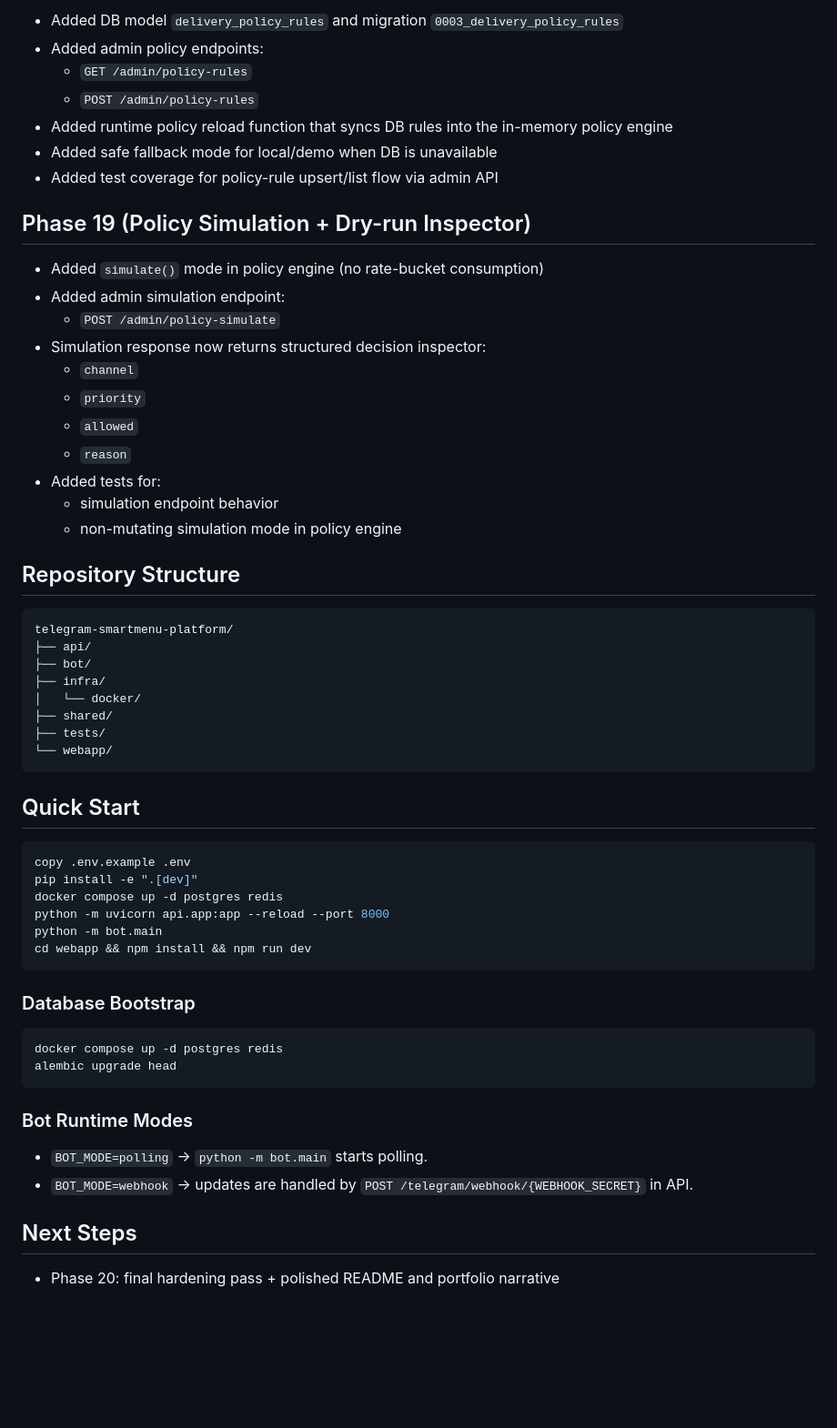
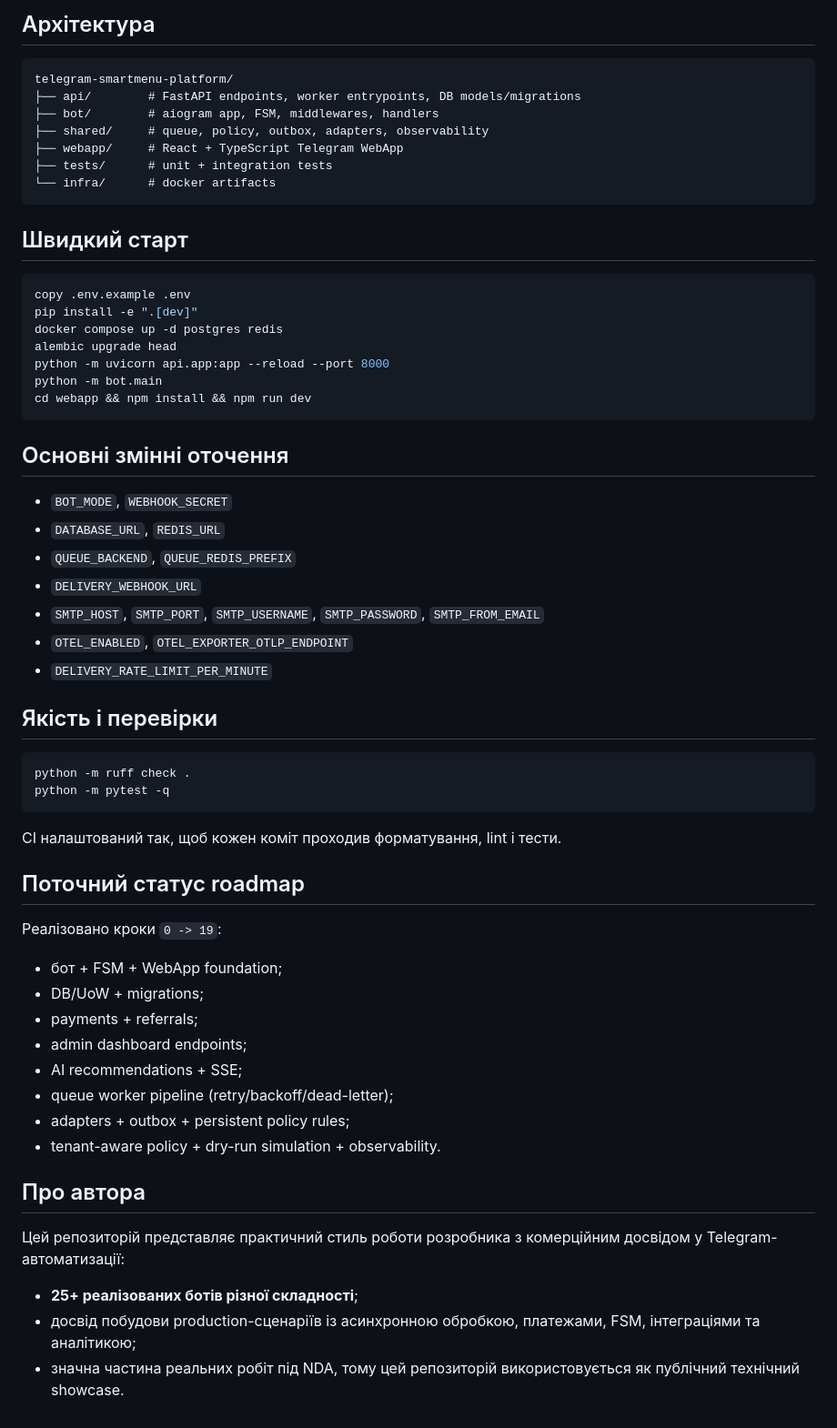
Before and after one commit to eelF1k/telegram-smartmenu-platform, a Markdown page: README.md, the part around one of its changes. Shown at 91% size. GitHub-like rendering; blank space fills up the shorter version.

````diff
--- a/README.md
+++ b/README.md
@@ -196,61 +61,61 @@ SmartMenu is a multi-module Telegram-first platform for restaurant digital menus
-- Added DB model `delivery_policy_rules` and migration `0003_delivery_policy_rules`
-- Added admin policy endpoints:
-  - `GET /admin/policy-rules`
-  - `POST /admin/policy-rules`
-- Added runtime policy reload function that syncs DB rules into the in-memory policy engine
-- Added safe fallback mode for local/demo when DB is unavailable
-- Added test coverage for policy-rule upsert/list flow via admin API
-
-## Phase 19 (Policy Simulation + Dry-run Inspector)
-
-- Added `simulate()` mode in policy engine (no rate-bucket consumption)
-- Added admin simulation endpoint:
-  - `POST /admin/policy-simulate`
-- Simulation response now returns structured decision inspector:
-  - `channel`
-  - `priority`
-  - `allowed`
-  - `reason`
-- Added tests for:
-  - simulation endpoint behavior
-  - non-mutating simulation mode in policy engine
-
-## Repository Structure
+## Архітектура
 
 ```text
 telegram-smartmenu-platform/
-├── api/
-├── bot/
-├── infra/
-│   └── docker/
-├── shared/
-├── tests/
-└── webapp/
+├── api/        # FastAPI endpoints, worker entrypoints, DB models/migrations
+├── bot/        # aiogram app, FSM, middlewares, handlers
+├── shared/     # queue, policy, outbox, adapters, observability
+├── webapp/     # React + TypeScript Telegram WebApp
+├── tests/      # unit + integration tests
+└── infra/      # docker artifacts
 ```
 
-## Quick Start
+## Швидкий старт
 
 ```bash
 copy .env.example .env
 pip install -e ".[dev]"
 docker compose up -d postgres redis
+alembic upgrade head
 python -m uvicorn api.app:app --reload --port 8000
 python -m bot.main
 cd webapp && npm install && npm run dev
 ```
 
-### Database Bootstrap
+## Основні змінні оточення
+
+- `BOT_MODE`, `WEBHOOK_SECRET`
+- `DATABASE_URL`, `REDIS_URL`
+- `QUEUE_BACKEND`, `QUEUE_REDIS_PREFIX`
+- `DELIVERY_WEBHOOK_URL`
+- `SMTP_HOST`, `SMTP_PORT`, `SMTP_USERNAME`, `SMTP_PASSWORD`, `SMTP_FROM_EMAIL`
+- `OTEL_ENABLED`, `OTEL_EXPORTER_OTLP_ENDPOINT`
+- `DELIVERY_RATE_LIMIT_PER_MINUTE`
+
+## Якість і перевірки
 
 ```bash
-docker compose up -d postgres redis
-alembic upgrade head
+python -m ruff check .
+python -m pytest -q
 ```
 
-### Bot Runtime Modes
+CI налаштований так, щоб кожен коміт проходив форматування, lint і тести.
 
-- `BOT_MODE=polling` -> `python -m bot.main` starts polling.
-- `BOT_MODE=webhook` -> updates are handled by `POST /telegram/webhook/{WEBHOOK_SECRET}` in API.
+## Поточний статус roadmap
 
-## Next Steps
+Реалізовано кроки `0 -> 19`:
+- бот + FSM + WebApp foundation;
+- DB/UoW + migrations;
+- payments + referrals;
+- admin dashboard endpoints;
+- AI recommendations + SSE;
+- queue worker pipeline (retry/backoff/dead-letter);
+- adapters + outbox + persistent policy rules;
+- tenant-aware policy + dry-run simulation + observability.
 
-- Phase 20: final hardening pass + polished README and portfolio narrative
+## Про автора
+
+Цей репозиторій представляє практичний стиль роботи розробника з комерційним досвідом у Telegram-автоматизації:
+- **25+ реалізованих ботів різної складності**;
+- досвід побудови production-сценаріїв із асинхронною обробкою, платежами, FSM, інтеграціями та аналітикою;
+- значна частина реальних робіт під NDA, тому цей репозиторій використовується як публічний технічний showcase.
````
Also changed, not shown: other parts of README.md (+46 -181 lines).
